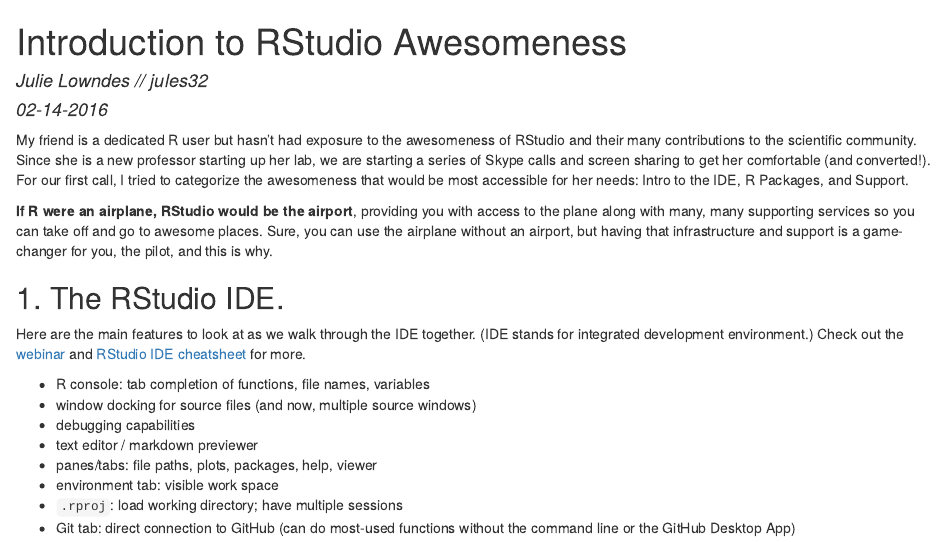
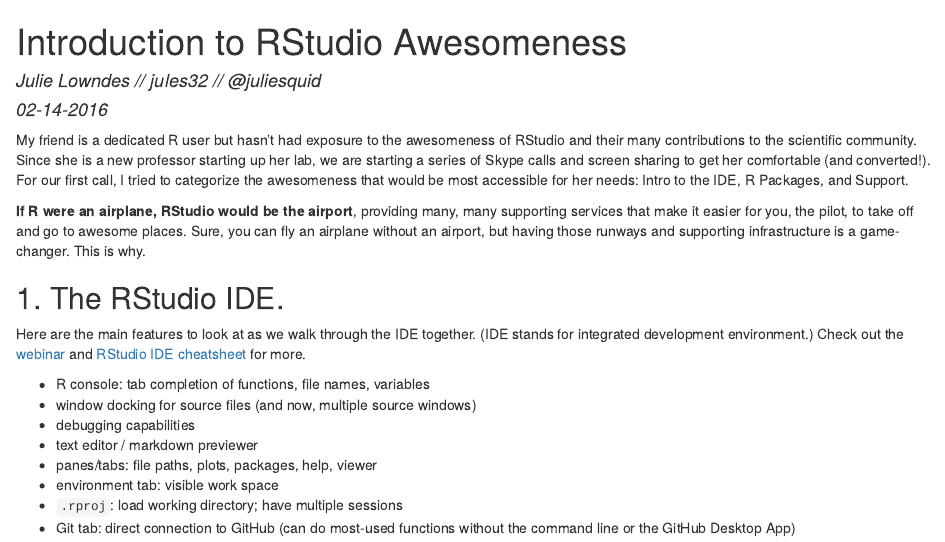
Before and after one commit to jules32/resources, an R Markdown document (RStudio_intro/index.rmd): the page in a window 1100 px wide, from its top. The pictures show the output file RStudio_intro/index.html that the author committed with the source, opened offline.

Commit message:
minor updates

```diff
--- a/RStudio_intro/index.rmd
+++ b/RStudio_intro/index.rmd
@@ -1,13 +1,13 @@
 ---
 title: "Introduction to RStudio Awesomeness"
-author: Julie Lowndes // jules32
+author: Julie Lowndes // jules32 // @juliesquid
 date: 02-14-2016
 output: html_document
 ---
 
 My friend is a dedicated R user but hasn't had exposure to the awesomeness of RStudio and their many contributions to the scientific community. Since she is a new professor starting up her lab, we are starting a series of Skype calls and screen sharing to get her comfortable (and converted!). For our first call, I tried to categorize the awesomeness that would be most accessible for her needs: Intro to the IDE, R Packages, and Support.
 
-**If R were an airplane, RStudio would be the airport**, providing you with access to the plane along with many, many supporting services so you can take off and go to awesome places. Sure, you can use the airplane without an airport, but having that infrastructure and support is a game-changer for you, the pilot, and this is why.
+**If R were an airplane, RStudio would be the airport**, providing many, many supporting services that make it easier for you, the pilot, to take off and go to awesome places. Sure, you can fly an airplane without an airport, but having those runways and supporting infrastructure is a game-changer. This is why.
 
 ## 1. The RStudio IDE.
 
```
Also changed, not shown: RStudio_intro/index.html.
